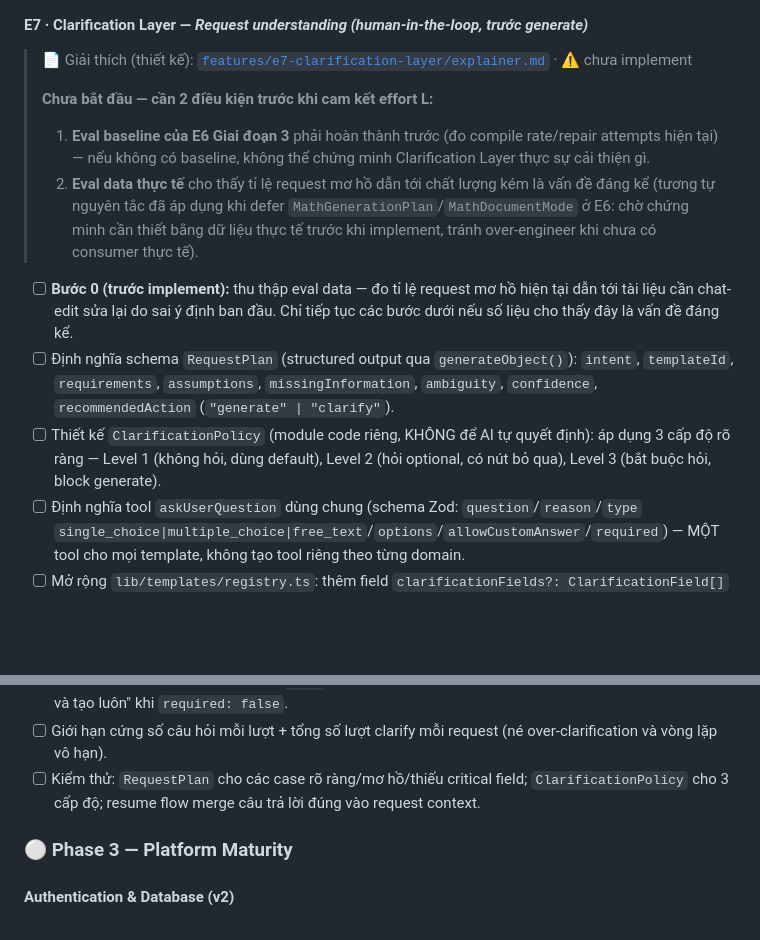
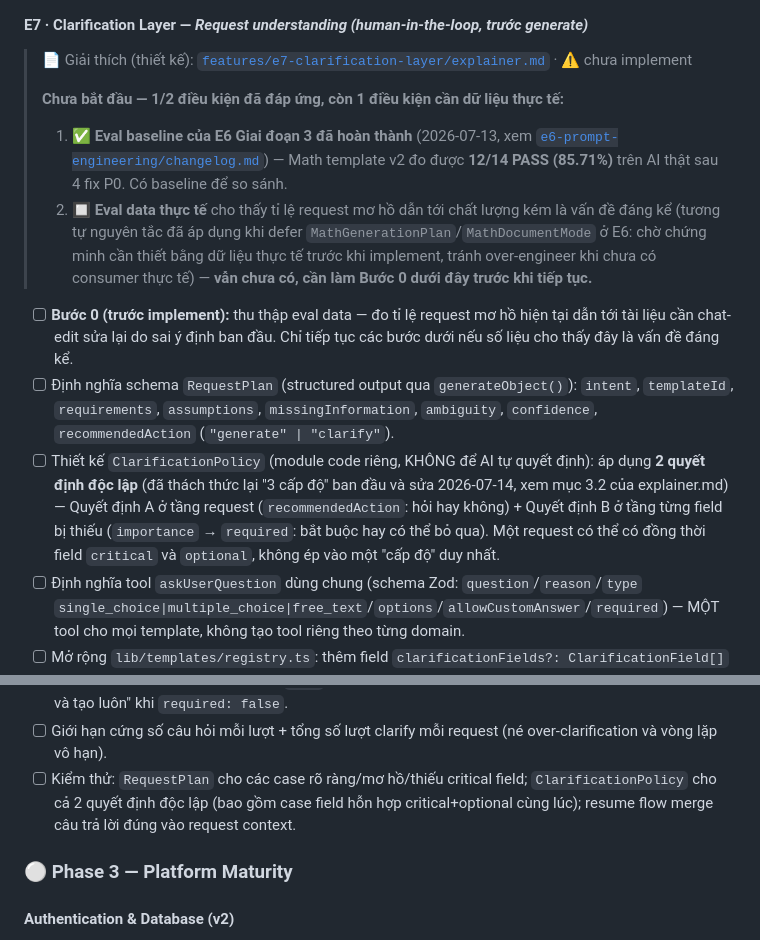
Before and after one commit to duonghoang231203/ai-latex-generator, a Markdown page: docs/feature-tracking.md, 2 parts joined by grey strips. Drawn GitHub-style; blank space fills up the shorter version.

Commit message:
docs(e7): replace 3-level enum with 2 independent decisions in ClarificationPolicy design
Challenged the original 'Level 1/2/3' framing in explainer.md 3.2 - it described a real
3-outcome UX correctly, but modeled it as one atomic enum when it's actually the combination
of 2 independent decisions at 2 different data layers:

- Decision A (request-level, RequestPlan.recommendedAction): whether to ask anything at all.
- Decision B (per-field, clarificationFields[].importance -> askUserQuestion.required):
  whether a specific missing field blocks generation or can be skipped.

Added example 4 (mixed critical+optional fields in the same request, e.g. CV generation
missing both 'experience' [critical] and 'target_style' [optional]) to demonstrate why a
single 3-value enum cannot represent this case correctly - it needs both decisions
independently, per field.

Also strengthened the rationale for keeping ClarificationPolicy in code (not AI-decided):
cited E6's measured non-determinism (12/14 twice, different failing cases each run) as
concrete evidence, and framed it as the same principle already applied to package
allowlist validation - 'prompt is not a policy boundary', same as 'prompt is not a
security boundary'.

Synced feature-tracking.md E7 task list to match, and corrected a stale claim that E6
eval baseline was still pending (it completed 2026-07-13, 12/14 PASS).

No code changes - docs only. npx vitest run: 255/255 pass.

```diff
--- a/docs/feature-tracking.md
+++ b/docs/feature-tracking.md
@@ -200,14 +200,15 @@ Các đầu việc cụ thể được trích xuất từ [`project-roadmap.md`]
 >
 > 📄 Giải thích (thiết kế): [`features/e7-clarification-layer/explainer.md`](./features/e7-clarification-layer/explainer.md) · ⚠️ chưa implement
 >
-> **Chưa bắt đầu — cần 2 điều kiện trước khi cam kết effort L:**
+> **Chưa bắt đầu — 1/2 điều kiện đã đáp ứng, còn 1 điều kiện cần dữ liệu thực tế:**
 >
-> 1. **Eval baseline của E6 Giai đoạn 3** phải hoàn thành trước (đo compile rate/repair attempts hiện
->    tại) — nếu không có baseline, không thể chứng minh Clarification Layer thực sự cải thiện gì.
-> 2. **Eval data thực tế** cho thấy tỉ lệ request mơ hồ dẫn tới chất lượng kém là vấn đề đáng kể
+> 1. ✅ **Eval baseline của E6 Giai đoạn 3 đã hoàn thành** (2026-07-13, xem
+>    [`e6-prompt-engineering/changelog.md`](./features/e6-prompt-engineering/changelog.md)) — Math
+>    template v2 đo được **12/14 PASS (85.71%)** trên AI thật sau 4 fix P0. Có baseline để so sánh.
+> 2. 🔲 **Eval data thực tế** cho thấy tỉ lệ request mơ hồ dẫn tới chất lượng kém là vấn đề đáng kể
 >    (tương tự nguyên tắc đã áp dụng khi defer `MathGenerationPlan`/`MathDocumentMode` ở E6: chờ
 >    chứng minh cần thiết bằng dữ liệu thực tế trước khi implement, tránh over-engineer khi chưa có
->    consumer thực tế).
+>    consumer thực tế) — **vẫn chưa có, cần làm Bước 0 dưới đây trước khi tiếp tục.**
 >
 - [ ] **Bước 0 (trước implement):** thu thập eval data — đo tỉ lệ request mơ hồ hiện tại dẫn tới tài
       liệu cần chat-edit sửa lại do sai ý định ban đầu. Chỉ tiếp tục các bước dưới nếu số liệu cho
@@ -215,9 +216,11 @@ Các đầu việc cụ thể được trích xuất từ [`project-roadmap.md`]
 - [ ] Định nghĩa schema `RequestPlan` (structured output qua `generateObject()`): `intent`,
       `templateId`, `requirements`, `assumptions`, `missingInformation`, `ambiguity`, `confidence`,
       `recommendedAction` (`"generate" | "clarify"`).
-- [ ] Thiết kế `ClarificationPolicy` (module code riêng, KHÔNG để AI tự quyết định): áp dụng 3 cấp độ
-      rõ ràng — Level 1 (không hỏi, dùng default), Level 2 (hỏi optional, có nút bỏ qua), Level 3
-      (bắt buộc hỏi, block generate).
+- [ ] Thiết kế `ClarificationPolicy` (module code riêng, KHÔNG để AI tự quyết định): áp dụng **2
+      quyết định độc lập** (đã thách thức lại "3 cấp độ" ban đầu và sửa 2026-07-14, xem mục 3.2 của
+      explainer.md) — Quyết định A ở tầng request (`recommendedAction`: hỏi hay không) + Quyết định B
+      ở tầng từng field bị thiếu (`importance` → `required`: bắt buộc hay có thể bỏ qua). Một request
+      có thể có đồng thời field `critical` và `optional`, không ép vào một "cấp độ" duy nhất.
 - [ ] Định nghĩa tool `askUserQuestion` dùng chung (schema Zod: `question`/`reason`/`type`
       `single_choice|multiple_choice|free_text`/`options`/`allowCustomAnswer`/`required`) — MỘT tool
       cho mọi template, không tạo tool riêng theo từng domain.
@@ -234,7 +237,8 @@ Các đầu việc cụ thể được trích xuất từ [`project-roadmap.md`]
 - [ ] Giới hạn cứng số câu hỏi mỗi lượt + tổng số lượt clarify mỗi request (né over-clarification và
       vòng lặp vô hạn).
 - [ ] Kiểm thử: `RequestPlan` cho các case rõ ràng/mơ hồ/thiếu critical field; `ClarificationPolicy`
-      cho 3 cấp độ; resume flow merge câu trả lời đúng vào request context.
+      cho cả 2 quyết định độc lập (bao gồm case field hỗn hợp critical+optional cùng lúc); resume
+      flow merge câu trả lời đúng vào request context.
 
 ### ⚪ Phase 3 — Platform Maturity
 
```
Also changed, not shown: 1 other file.
